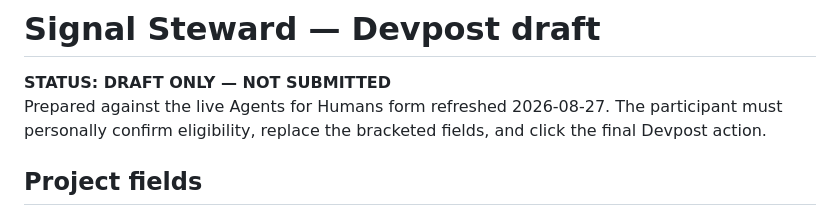
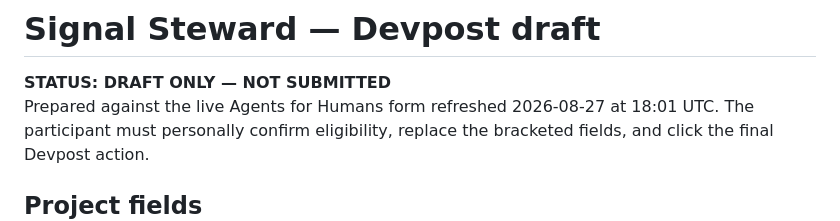
Before and after one commit to DominiqueAndrew/signal-steward-agents-for-humans, a Markdown page: docs/DEVPOST_DRAFT.md, the part around the change. GitHub-like rendering.

Commit message:
Refresh official Devpost evidence timestamp

```diff
--- a/docs/DEVPOST_DRAFT.md
+++ b/docs/DEVPOST_DRAFT.md
@@ -1,7 +1,8 @@
 # Signal Steward — Devpost draft
 
 **STATUS: DRAFT ONLY — NOT SUBMITTED**
-Prepared against the live Agents for Humans form refreshed 2026-08-27. The
+Prepared against the live Agents for Humans form refreshed 2026-08-27 at 18:01
+UTC. The
 participant must personally confirm eligibility, replace the bracketed fields,
 and click the final Devpost action.
 
```
Also changed, not shown: RESEARCH.md (+1 -1 lines), docs/HUMAN_GATE_PACKET.md (+1 -1 lines).
